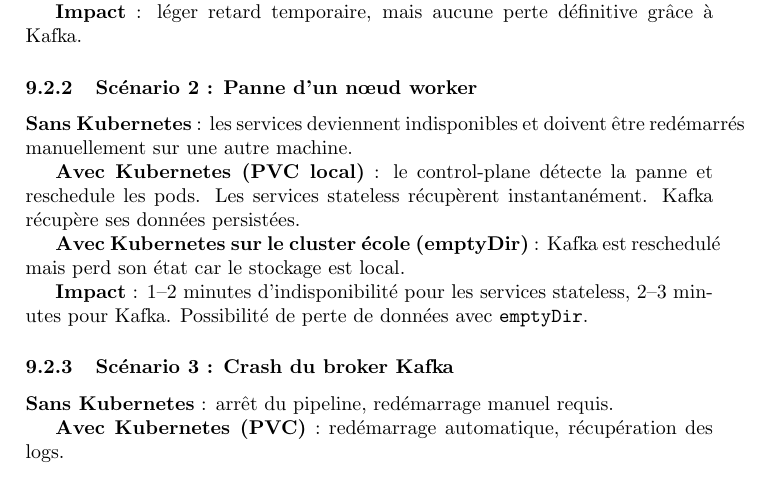
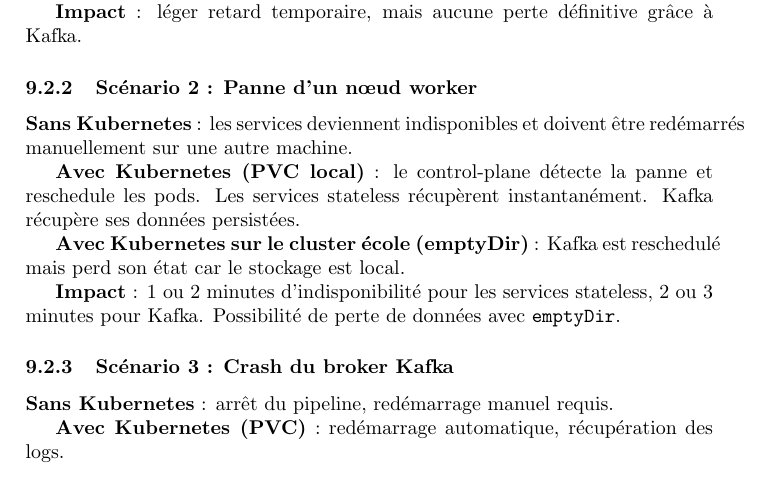
Before and after one commit to JamesEdLemaitre/Tweetoscope, a LaTeX document (CR.tex): part of page 19 of 29, cut so that both start at the same text. Compiled offline with pdfLaTeX.

Commit message:
CR update correction

```diff
--- a/CR.tex
+++ b/CR.tex
@@ -612,7 +612,7 @@ Kubernetes n’élimine pas complètement ces risques mais fournit des mécanism
 \textbf{Avec Kubernetes sur le cluster école (emptyDir)} : Kafka est reschedulé mais perd son état car le stockage est local.
 
 \textbf{Impact} :
-1–2 minutes d’indisponibilité pour les services stateless, 2–3 minutes pour Kafka.
+1 ou 2 minutes d’indisponibilité pour les services stateless, 2 ou 3 minutes pour Kafka.
 Possibilité de perte de données avec \texttt{emptyDir}.
 
 \subsubsection{Scénario 3 : Crash du broker Kafka}
```
Also changed, not shown: CR.tex (4 more changed lines).
